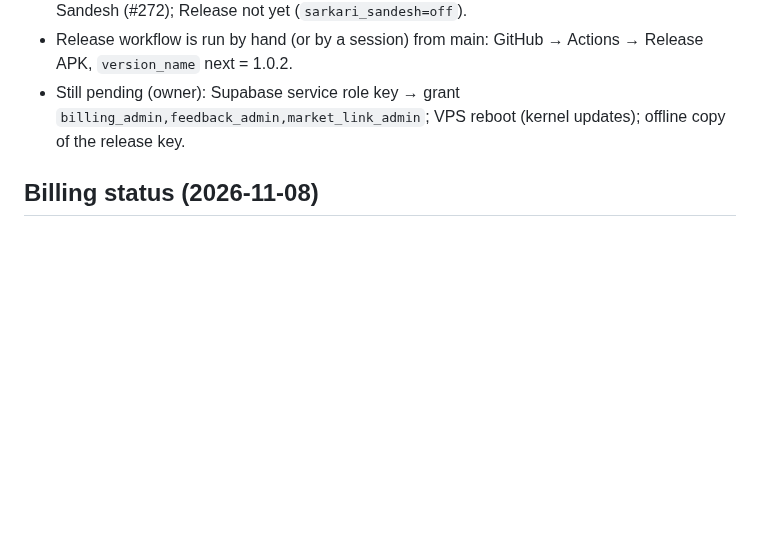
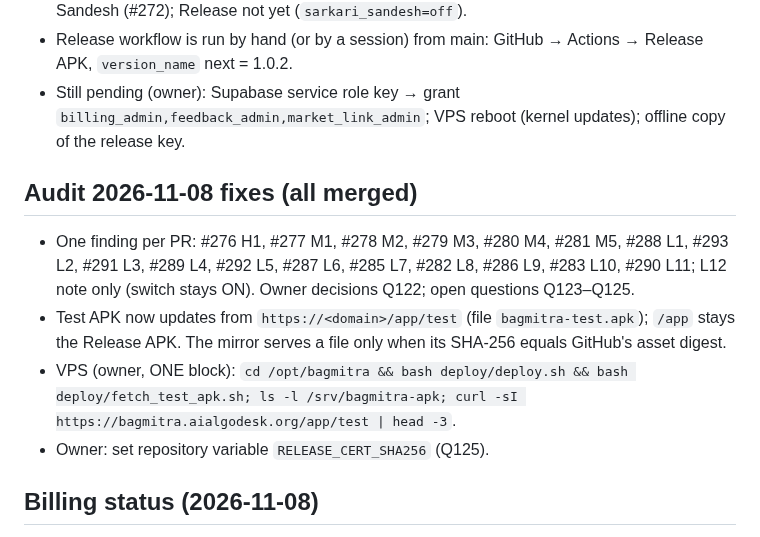
Before and after one commit to abhishekwasu-hue/BaghMitra, a Markdown page: docs/HANDOVER_NOW.md, the part around the change. Rendered like a GitHub page; blank space fills up the shorter version.

Commit message:
PROGRESS and HANDOVER: audit fixes done
Co-Authored-By: Claude Opus 5.5 <noreply@anthropic.com>
Claude-Session: https://claude.ai/code/session_01U3NUDCx71iPm6Jax5qXVc7

```diff
--- a/docs/HANDOVER_NOW.md
+++ b/docs/HANDOVER_NOW.md
@@ -31,6 +31,12 @@ Reports to Abhi in plain Marathi. Never run anything on the VPS; give him ONE co
 - Release APK carries the market link (owner "1 b", #271, Q117). Test APK carries Sarkari Sandesh (#272); Release not yet (`sarkari_sandesh=off`).
 - Release workflow is run by hand (or by a session) from main: GitHub → Actions → Release APK, `version_name` next = 1.0.2.
 - Still pending (owner): Supabase service role key → grant `billing_admin,feedback_admin,market_link_admin`; VPS reboot (kernel updates); offline copy of the release key.
+
+## Audit 2026-11-08 fixes (all merged)
+- One finding per PR: #276 H1, #277 M1, #278 M2, #279 M3, #280 M4, #281 M5, #288 L1, #293 L2, #291 L3, #289 L4, #292 L5, #287 L6, #285 L7, #282 L8, #286 L9, #283 L10, #290 L11; L12 note only (switch stays ON). Owner decisions Q122; open questions Q123–Q125.
+- Test APK now updates from `https://<domain>/app/test` (file `bagmitra-test.apk`); `/app` stays the Release APK. The mirror serves a file only when its SHA-256 equals GitHub's asset digest.
+- VPS (owner, ONE block): `cd /opt/bagmitra && bash deploy/deploy.sh && bash deploy/fetch_test_apk.sh; ls -l /srv/bagmitra-apk; curl -sI https://bagmitra.aialgodesk.org/app/test | head -3`.
+- Owner: set repository variable `RELEASE_CERT_SHA256` (Q125).
 
 ## Billing status (2026-11-08)
 - Done on main: migration 0037 (switch default OFF, start date, per-role amounts), Play price push + confirmed migrate, plans seeded on every API start (kb.seed), test fixes #245 (date) / #252 (flake).
```
Also changed, not shown: docs/PROGRESS.md (+1 -1 lines).
